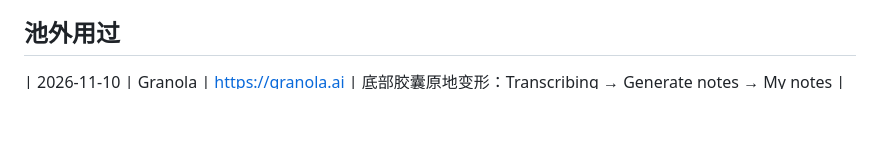
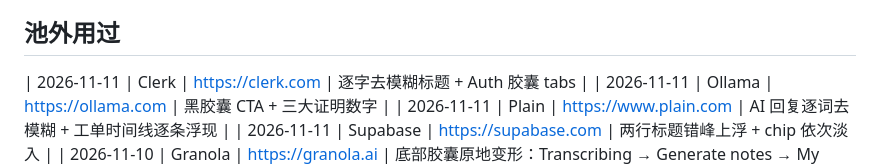
Before and after one commit to JidaDiao/x-daily-digest, a Markdown page: src/design/web-pool.md, the part around the change. Drawn GitHub-style; blank space fills up the shorter version.

Commit message:
design: web-pool 记 2026-11-11（Clerk/Ollama/Plain/Supabase 已推）

```diff
--- a/src/design/web-pool.md
+++ b/src/design/web-pool.md
@@ -67,6 +67,10 @@
 - **Arc**：2026-10-31 检查，arc.net 已是「A farewell to Arc」告别页（宣布 2026-12-22 停服），排除。
 
 ## 池外用过
+| 2026-11-11 | Clerk | https://clerk.com | 逐字去模糊标题 + Auth 胶囊 tabs |
+| 2026-11-11 | Ollama | https://ollama.com | 黑胶囊 CTA + 三大证明数字 |
+| 2026-11-11 | Plain | https://www.plain.com | AI 回复逐词去模糊 + 工单时间线逐条浮现 |
+| 2026-11-11 | Supabase | https://supabase.com | 两行标题错峰上浮 + chip 依次淡入 |
 | 2026-11-10 | Granola | https://granola.ai | 底部胶囊原地变形：Transcribing → Generate notes → My notes |
 | 2026-11-10 | DigVPS | https://digvps.com | 模糊上浮依次进场 + 淡网格光晕 |
 | 2026-11-10 | gpt888.vip | https://gpt888.vip | 间歇扫光浮动黑卡（按 10-14 收藏 token 复刻） |
```
